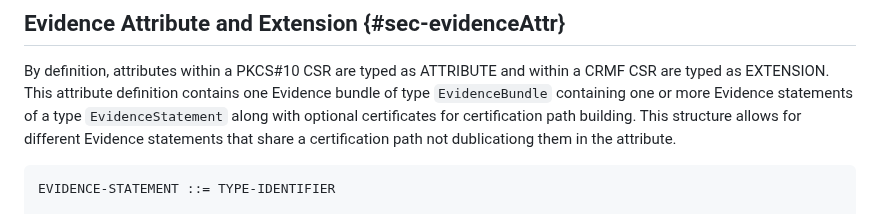
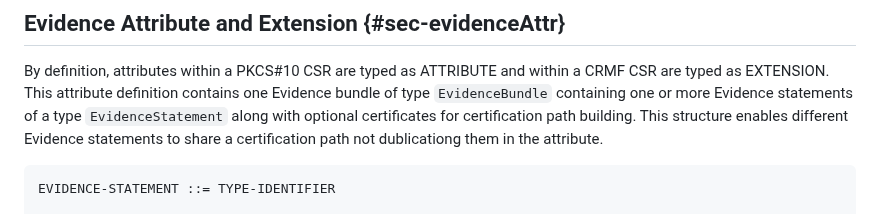
Before and after one commit to lamps-wg/csr-attestation, a Markdown page: draft-ietf-lamps-csr-attestation.md, the part around the change. Rendered like a GitHub page.

```diff
--- a/draft-ietf-lamps-csr-attestation.md
+++ b/draft-ietf-lamps-csr-attestation.md
@@ -414,7 +414,7 @@ This attribute definition contains one
 Evidence bundle of type `EvidenceBundle` containing
 one or more Evidence statements of a type `EvidenceStatement` along with
 optional certificates for certification path building.
-This structure allows for different Evidence statements that share a
+This structure enables different Evidence statements to share a
 certification path not dublicationg them in the attribute.
 
 ~~~
```
